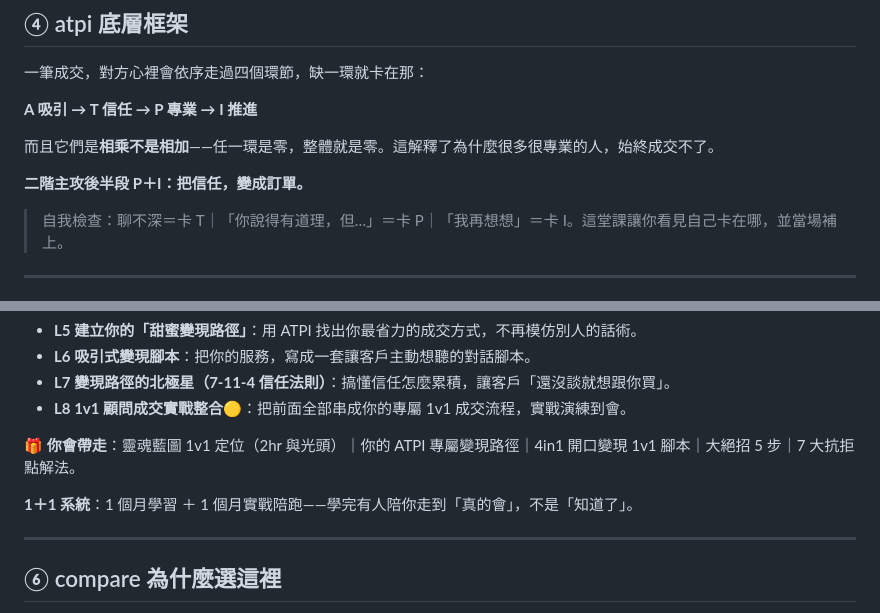
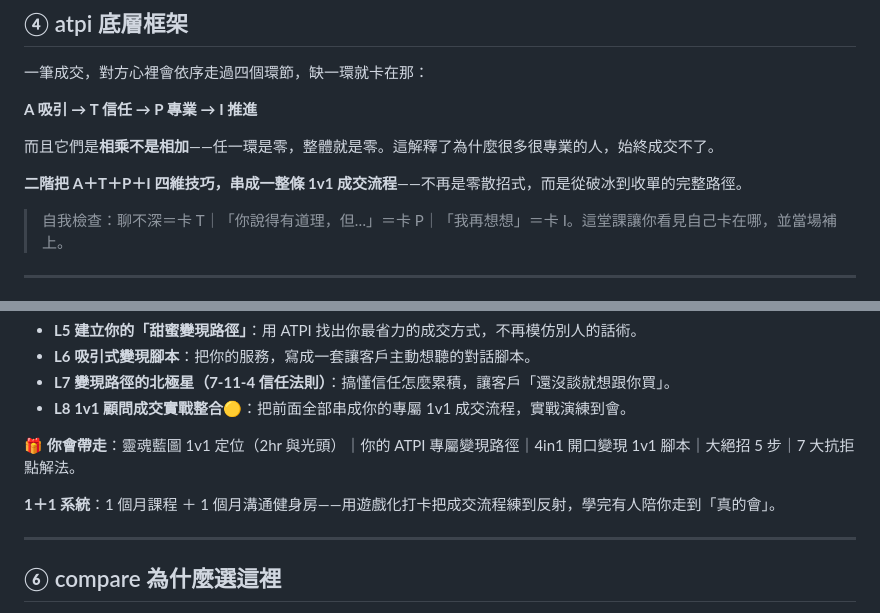
Before and after one commit to lightlovecommai-oss/comconvertai-level1lp, a Markdown page: 文案-二階-1v1顧問成交.md, 2 parts joined by grey strips. Drawn GitHub-style.

Commit message:
LP文案連動更新：1+1 定義＋ATPI 階對應
1+1 系統→1個月課程+1個月溝通健身房（取代真人陪跑）；
一階=A+T+P單點(不含I)、二三階=全四維串連(1v1/1vN)。依母元素字典連動。

Co-Authored-By: Claude Opus 4.8 <noreply@anthropic.com>

```diff
--- a/文案-二階-1v1顧問成交.md
+++ b/文案-二階-1v1顧問成交.md
@@ -47,7 +47,7 @@
 
 而且它們是**相乘不是相加**——任一環是零，整體就是零。這解釋了為什麼很多很專業的人，始終成交不了。
 
-**二階主攻後半段 P＋I：把信任，變成訂單。**
+**二階把 A＋T＋P＋I 四維技巧，串成一整條 1v1 成交流程**——不再是零散招式，而是從破冰到收單的完整路徑。
 
 > 自我檢查：聊不深＝卡 T｜「你說得有道理，但…」＝卡 P｜「我再想想」＝卡 I。這堂課讓你看見自己卡在哪，並當場補上。
 
@@ -64,7 +64,7 @@
 
 **🎁 你會帶走**：靈魂藍圖 1v1 定位（2hr 與光頭）｜你的 ATPI 專屬變現路徑｜4in1 開口變現 1v1 腳本｜大絕招 5 步｜7 大抗拒點解法。
 
-**1＋1 系統**：1 個月學習 ＋ 1 個月實戰陪跑——學完有人陪你走到「真的會」，不是「知道了」。
+**1＋1 系統**：1 個月課程 ＋ 1 個月溝通健身房——用遊戲化打卡把成交流程練到反射，學完有人陪你走到「真的會」。
 
 ---
 
```
Also changed, not shown: 文案-一階-聊天變現.md (+2 -2 lines), 文案-三階-公眾演說.md (+2 -2 lines).
